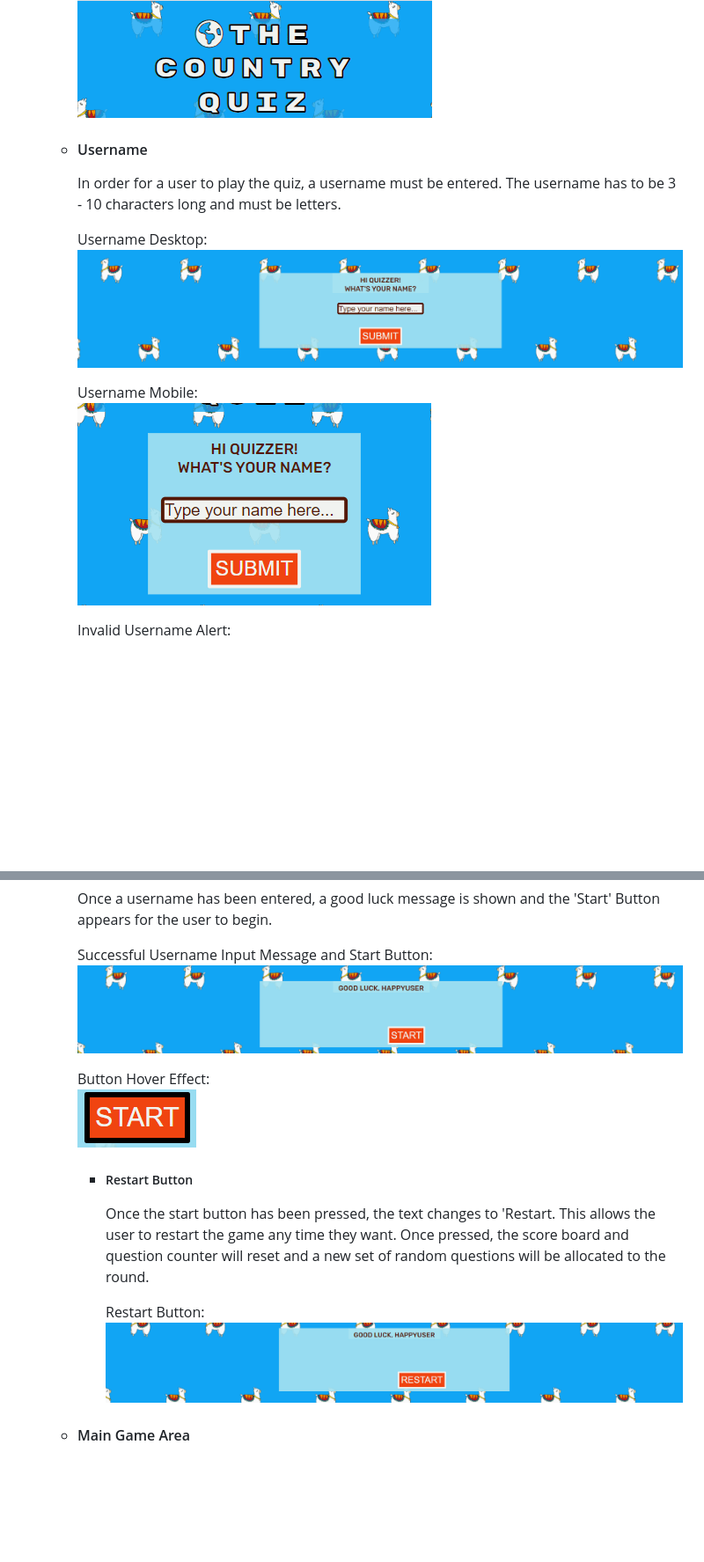
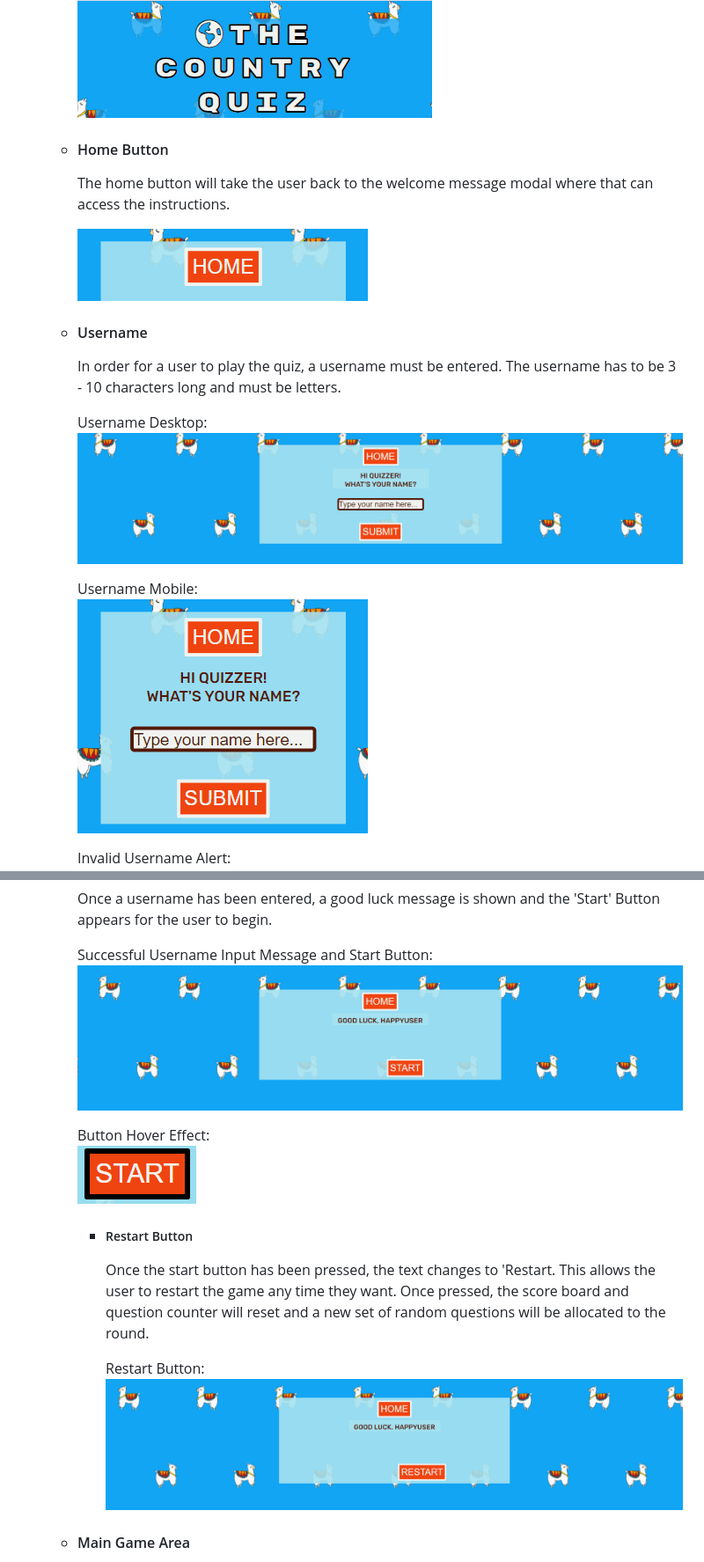
Before and after one commit to bpstephanie/The_Country_Quiz, a Markdown page: README.md, 2 parts joined by grey strips. Shown: that part at 88% size. Drawn GitHub-style; pictures changed too: media/site-screenshots/home-button.png (added), media/site-screenshots/restart-button.png, media/site-screenshots/successful-input.png; blank space fills up the shorter version.

Commit message:
Upload optimized images, add home button to readme.md

```diff
--- a/README.md
+++ b/README.md
@@ -137,6 +138,11 @@ The Country Quiz consists of one page, the [Main Game Page](index.html), and two
 
       Mobile Main Heading:\
       ![Main Heading Mobile](media/site-screenshots//main-heading-mobile.png)
+
+    - #### Home Button
+      The home button will take the user back to the welcome message modal where that can access the instructions.
+
+      ![Home Button](media/site-screenshots/home-button.png)
 
     - #### Username
       In order for a user to play the quiz, a username must be entered. The username has to be 3 - 10 characters long and must be letters.
```
Also changed, not shown: other parts of README.md (+2 -1 lines), media/responsive-mockup.png.
